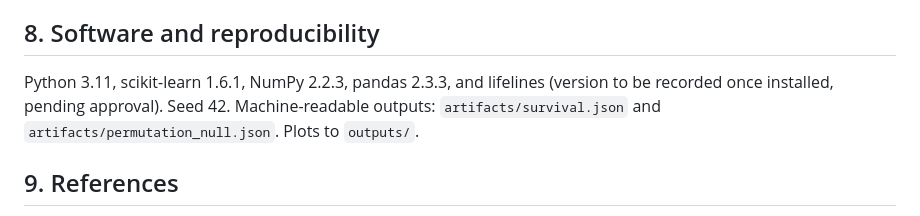
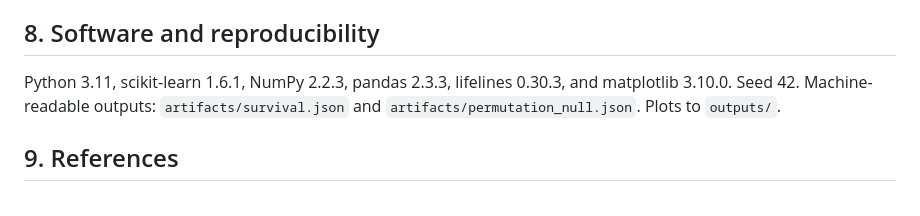
Before and after one commit to LakshayMani0406/gene-editing-cancer-trials, a Markdown page: docs/PREREGISTRATION.md, the part around the change. Drawn GitHub-style.

Commit message:
Record lifelines 0.30.3 in pre-registration (no plan change)

```diff
--- a/docs/PREREGISTRATION.md
+++ b/docs/PREREGISTRATION.md
@@ -77,7 +77,7 @@ Every hazard ratio including null ones, the full null-distribution summary, any
 
 ## 8. Software and reproducibility
 
-Python 3.11, scikit-learn 1.6.1, NumPy 2.2.3, pandas 2.3.3, and lifelines (version to be recorded once installed, pending approval). Seed 42. Machine-readable outputs: `artifacts/survival.json` and `artifacts/permutation_null.json`. Plots to `outputs/`.
+Python 3.11, scikit-learn 1.6.1, NumPy 2.2.3, pandas 2.3.3, lifelines 0.30.3, and matplotlib 3.10.0. Seed 42. Machine-readable outputs: `artifacts/survival.json` and `artifacts/permutation_null.json`. Plots to `outputs/`.
 
 ## 9. References
 
```
